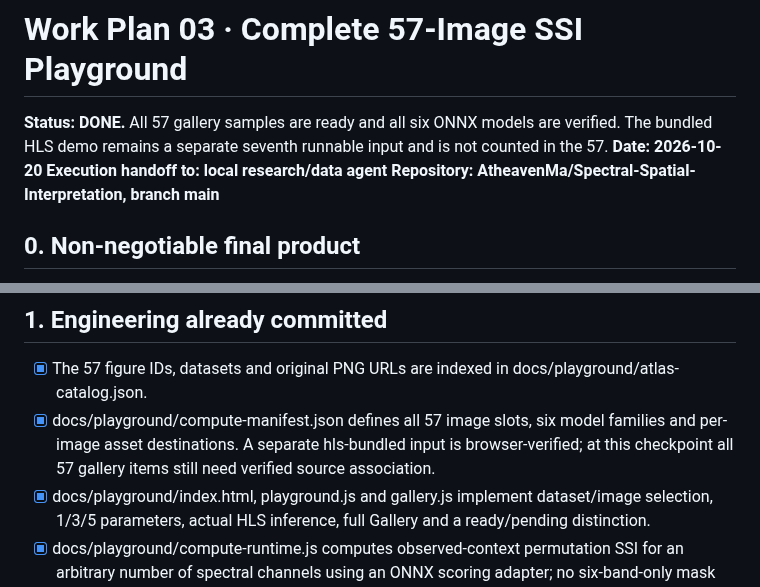
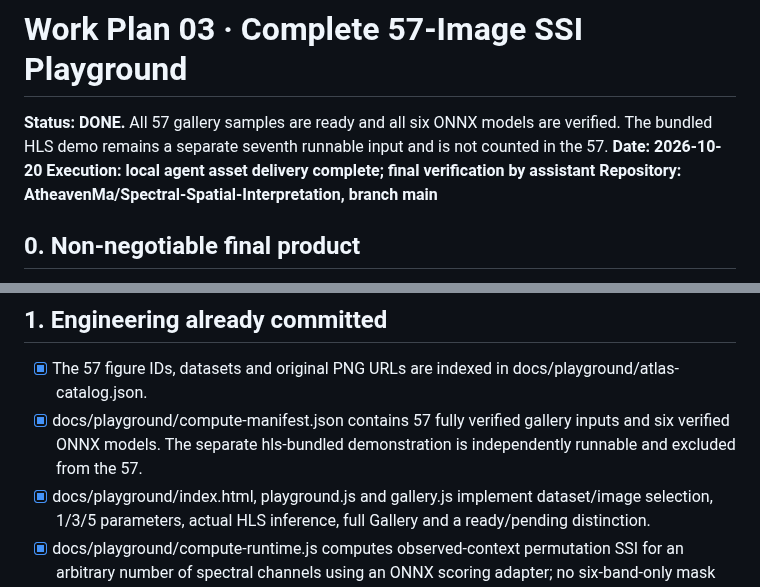
Before and after one commit to AtheavenMa/Spectral-Spatial-Interpretation, a Markdown page: work_plan/03_57_image_playground.md, 2 parts joined by grey strips. Drawn GitHub-style.

```diff
--- a/work_plan/03_57_image_playground.md
+++ b/work_plan/03_57_image_playground.md
@@ -2,7 +2,7 @@
 
 **Status: DONE.** All 57 gallery samples are ready and all six ONNX models are verified. The bundled HLS demo remains a separate seventh runnable input and is not counted in the 57.
 **Date: 2026-10-20**
-**Execution handoff to: local research/data agent**
+**Execution: local agent asset delivery complete; final verification by assistant**
 **Repository: AtheavenMa/Spectral-Spatial-Interpretation, branch main**
 
 ## 0. Non-negotiable final product
@@ -19,7 +19,7 @@ checkpoint + genuine input + fixed target + SSI settings -> atlas.png + result.j
 ## 1. Engineering already committed
 
 - [x] The 57 figure IDs, datasets and original PNG URLs are indexed in docs/playground/atlas-catalog.json.
-- [x] docs/playground/compute-manifest.json defines all 57 image slots, six model families and per-image asset destinations. A separate hls-bundled input is browser-verified; at this checkpoint all 57 gallery items still need verified source association.
+- [x] docs/playground/compute-manifest.json contains 57 fully verified gallery inputs and six verified ONNX models. The separate hls-bundled demonstration is independently runnable and excluded from the 57.
 - [x] docs/playground/index.html, playground.js and gallery.js implement dataset/image selection, 1/3/5 parameters, actual HLS inference, full Gallery and a ready/pending distinction.
 - [x] docs/playground/compute-runtime.js computes observed-context permutation SSI for an arbitrary number of spectral channels using an ONNX scoring adapter; no six-band-only mask assumption.
 - [x] tools/export_playground_assets.py has model, sample and validate subcommands, requiring provenance. The model exporter checks unmasked and masked PyTorch/ONNX parity.
```
Also changed, not shown: other parts of work_plan/03_57_image_playground.md (+16 -5 lines).
